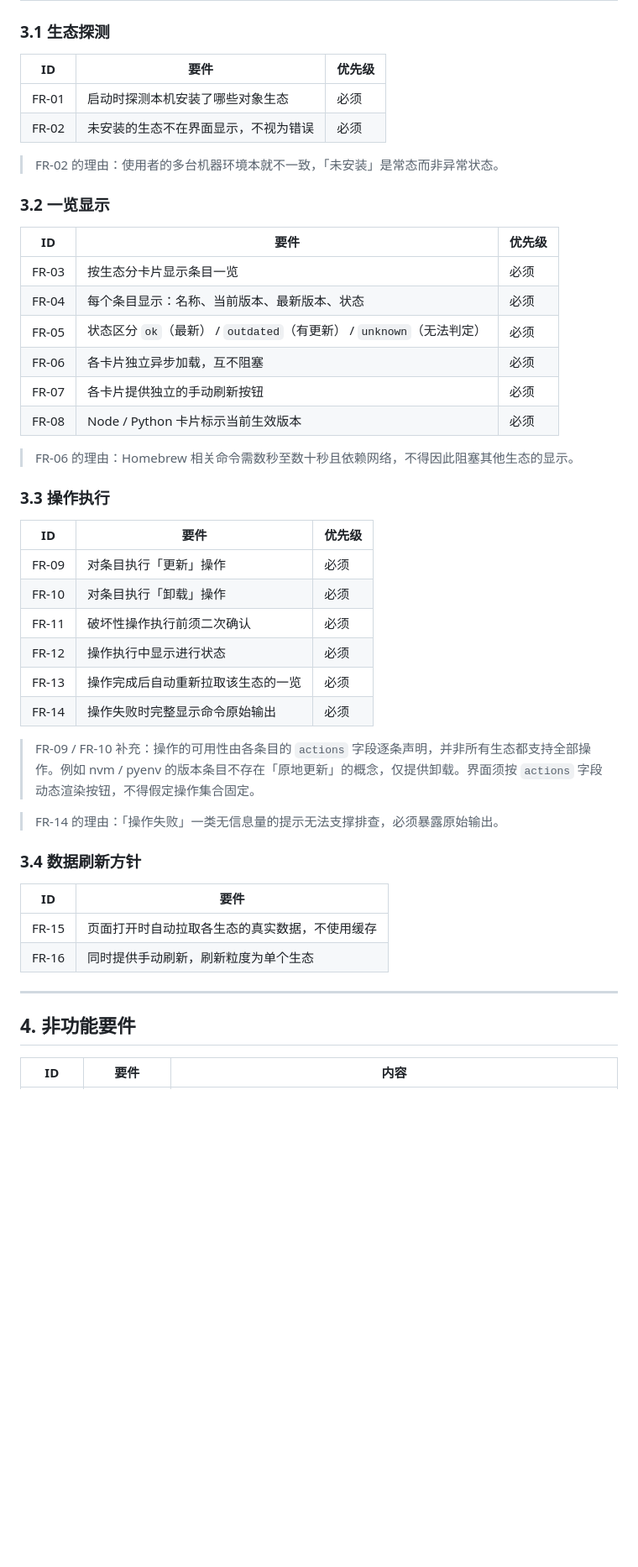
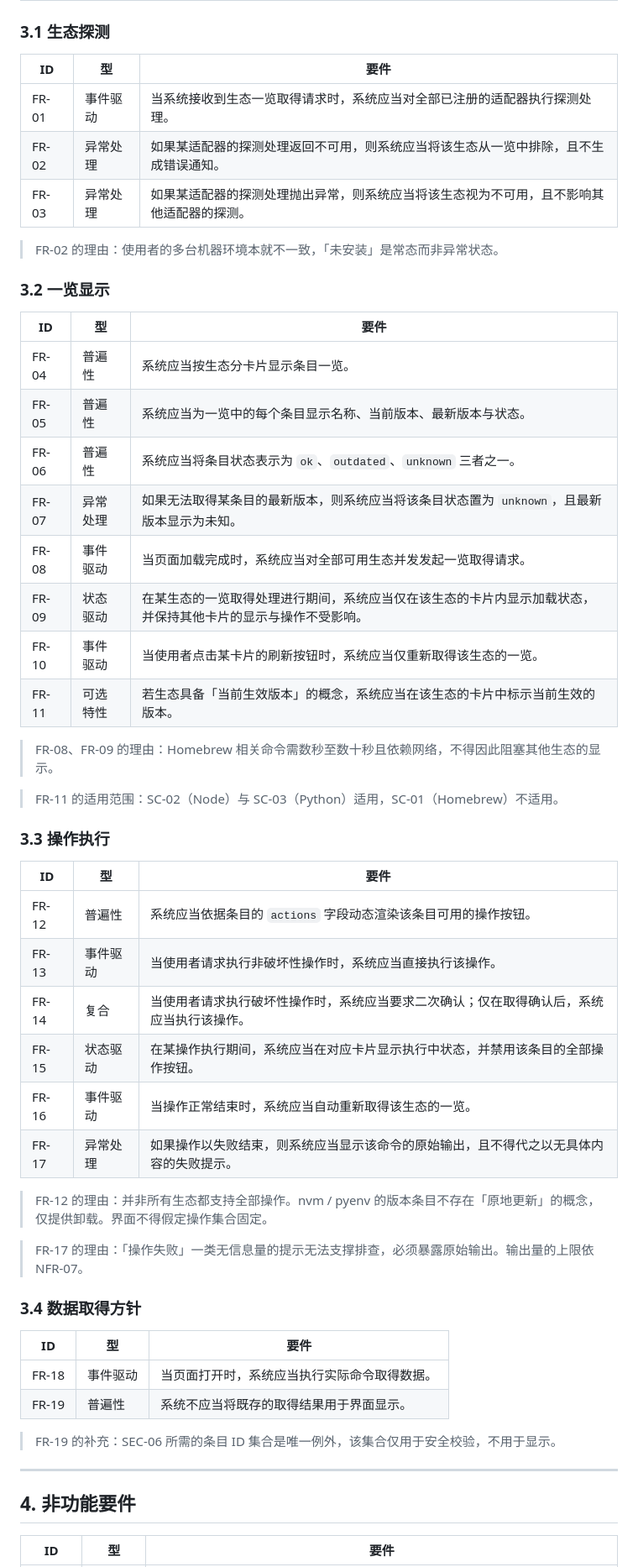
Before and after one commit to zhangwenwei/os-tool-manager, a Markdown page: docs/specs/2026-09-20-os-tool-manager-requirements.md, the part around one of its changes. Shown at 84% size. Drawn GitHub-style; blank space fills up the shorter version.

```diff
--- a/docs/specs/2026-09-20-os-tool-manager-requirements.md
+++ b/docs/specs/2026-09-20-os-tool-manager-requirements.md
@@ -70,51 +88,58 @@
 
 ### 3.1 生态探测
 
-| ID | 要件 | 优先级 |
+| ID | 型 | 要件 |
 |---|---|---|
-| FR-01 | 启动时探测本机安装了哪些对象生态 | 必须 |
-| FR-02 | 未安装的生态不在界面显示，不视为错误 | 必须 |
+| FR-01 | 事件驱动 | 当系统接收到生态一览取得请求时，系统应当对全部已注册的适配器执行探测处理。 |
+| FR-02 | 异常处理 | 如果某适配器的探测处理返回不可用，则系统应当将该生态从一览中排除，且不生成错误通知。 |
+| FR-03 | 异常处理 | 如果某适配器的探测处理抛出异常，则系统应当将该生态视为不可用，且不影响其他适配器的探测。 |
 
 > FR-02 的理由：使用者的多台机器环境本就不一致，「未安装」是常态而非异常状态。
 
 ### 3.2 一览显示
 
-| ID | 要件 | 优先级 |
+| ID | 型 | 要件 |
 |---|---|---|
-| FR-03 | 按生态分卡片显示条目一览 | 必须 |
-| FR-04 | 每个条目显示：名称、当前版本、最新版本、状态 | 必须 |
-| FR-05 | 状态区分 `ok`（最新） / `outdated`（有更新） / `unknown`（无法判定） | 必须 |
-| FR-06 | 各卡片独立异步加载，互不阻塞 | 必须 |
-| FR-07 | 各卡片提供独立的手动刷新按钮 | 必须 |
-| FR-08 | Node / Python 卡片标示当前生效版本 | 必须 |
+| FR-04 | 普遍性 | 系统应当按生态分卡片显示条目一览。 |
+| FR-05 | 普遍性 | 系统应当为一览中的每个条目显示名称、当前版本、最新版本与状态。 |
+| FR-06 | 普遍性 | 系统应当将条目状态表示为 `ok`、`outdated`、`unknown` 三者之一。 |
+| FR-07 | 异常处理 | 如果无法取得某条目的最新版本，则系统应当将该条目状态置为 `unknown`，且最新版本显示为未知。 |
+| FR-08 | 事件驱动 | 当页面加载完成时，系统应当对全部可用生态并发发起一览取得请求。 |
+| FR-09 | 状态驱动 | 在某生态的一览取得处理进行期间，系统应当仅在该生态的卡片内显示加载状态，并保持其他卡片的显示与操作不受影响。 |
+| FR-10 | 事件驱动 | 当使用者点击某卡片的刷新按钮时，系统应当仅重新取得该生态的一览。 |
+| FR-11 | 可选特性 | 若生态具备「当前生效版本」的概念，系统应当在该生态的卡片中标示当前生效的版本。 |
 
-> FR-06 的理由：Homebrew 相关命令需数秒至数十秒且依赖网络，不得因此阻塞其他生态的显示。
+> FR-08、FR-09 的理由：Homebrew 相关命令需数秒至数十秒且依赖网络，不得因此阻塞其他生态的显示。
+
+> FR-11 的适用范围：SC-02（Node）与 SC-03（Python）适用，SC-01（Homebrew）不适用。
 
 ### 3.3 操作执行
 
-| ID | 要件 | 优先级 |
+| ID | 型 | 要件 |
 |---|---|---|
-| FR-09 | 对条目执行「更新」操作 | 必须 |
-| FR-10 | 对条目执行「卸载」操作 | 必须 |
-| FR-11 | 破坏性操作执行前须二次确认 | 必须 |
-| FR-12 | 操作执行中显示进行状态 | 必须 |
-| FR-13 | 操作完成后自动重新拉取该生态的一览 | 必须 |
-| FR-14 | 操作失败时完整显示命令原始输出 | 必须 |
+| FR-12 | 普遍性 | 系统应当依据条目的 `actions` 字段动态渲染该条目可用的操作按钮。 |
+| FR-13 | 事件驱动 | 当使用者请求执行非破坏性操作时，系统应当直接执行该操作。 |
+| FR-14 | 复合 | 当使用者请求执行破坏性操作时，系统应当要求二次确认；仅在取得确认后，系统应当执行该操作。 |
+| FR-15 | 状态驱动 | 在某操作执行期间，系统应当在对应卡片显示执行中状态，并禁用该条目的全部操作按钮。 |
+| FR-16 | 事件驱动 | 当操作正常结束时，系统应当自动重新取得该生态的一览。 |
+| FR-17 | 异常处理 | 如果操作以失败结束，则系统应当显示该命令的原始输出，且不得代之以无具体内容的失败提示。 |
 
-> FR-09 / FR-10 补充：操作的可用性由各条目的 `actions` 字段逐条声明，并非所有生态都支持全部操作。例如 nvm / pyenv 的版本条目不存在「原地更新」的概念，仅提供卸载。界面须按 `actions` 字段动态渲染按钮，不得假定操作集合固定。
+> FR-12 的理由：并非所有生态都支持全部操作。nvm / pyenv 的版本条目不存在「原地更新」的概念，仅提供卸载。界面不得假定操作集合固定。
 
-> FR-14 的理由：「操作失败」一类无信息量的提示无法支撑排查，必须暴露原始输出。
+> FR-17 的理由：「操作失败」一类无信息量的提示无法支撑排查，必须暴露原始输出。输出量的上限依 NFR-07。
 
-### 3.4 数据刷新方针
+### 3.4 数据取得方针
 
-| ID | 要件 |
-|---|---|
-| FR-15 | 页面打开时自动拉取各生态的真实数据，不使用缓存 |
-| FR-16 | 同时提供手动刷新，刷新粒度为单个生态 |
+| ID | 型 | 要件 |
+|---|---|---|
+| FR-18 | 事件驱动 | 当页面打开时，系统应当执行实际命令取得数据。 |
+| FR-19 | 普遍性 | 系统不应当将既存的取得结果用于界面显示。 |
+
+> FR-19 的补充：SEC-06 所需的条目 ID 集合是唯一例外，该集合仅用于安全校验，不用于显示。
 
 ---
 
 ## 4. 非功能要件
 
-| ID | 要件 | 内容 |
+| ID | 型 | 要件 |
 |---|---|---|
```
Also changed, not shown: other parts of docs/specs/2026-09-20-os-tool-manager-requirements.md (+118 -60 lines).
